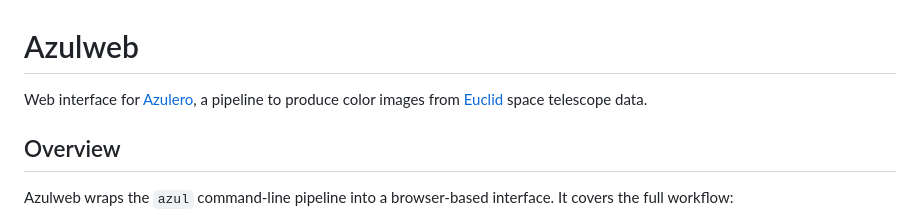
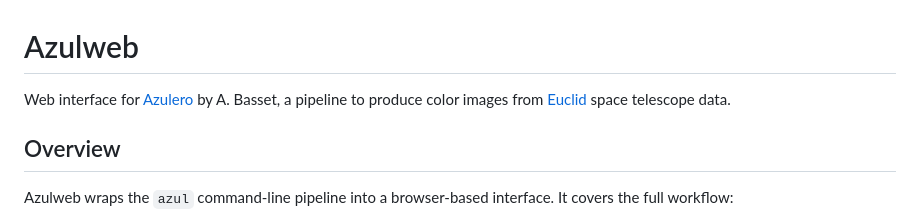
Before and after one commit to Rolgim/Azumy, a Markdown page: README.md, the part around the change. Drawn GitHub-style.

Commit message:
Update README to include author information

```diff
--- a/README.md
+++ b/README.md
@@ -1,6 +1,6 @@
 # Azulweb
 
-Web interface for [Azulero](https://github.com/kabasset/azulero), a pipeline to produce color images from [Euclid](https://www.esa.int/Science_Exploration/Space_Science/Euclid) space telescope data.
+Web interface for [Azulero](https://github.com/kabasset/azulero) by A. Basset, a pipeline to produce color images from [Euclid](https://www.esa.int/Science_Exploration/Space_Science/Euclid) space telescope data.
 
 ## Overview
 
```
